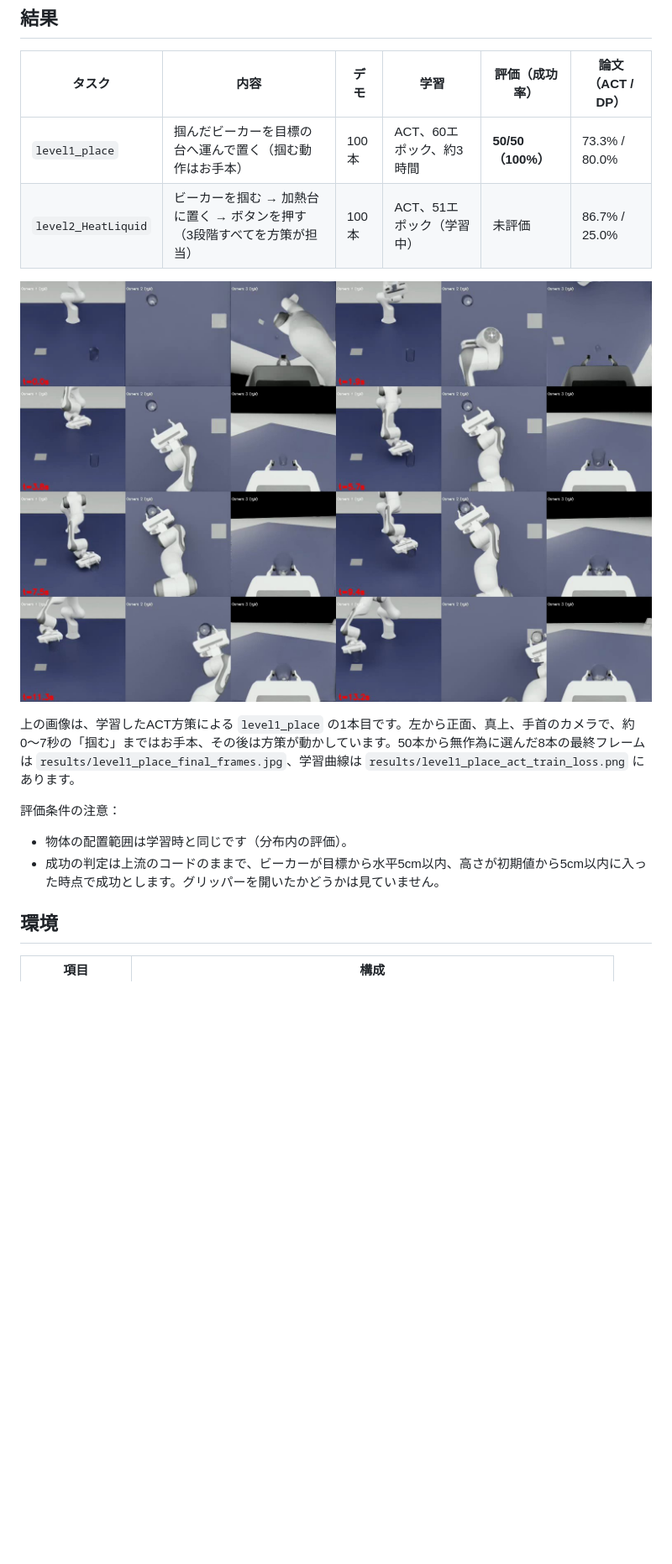
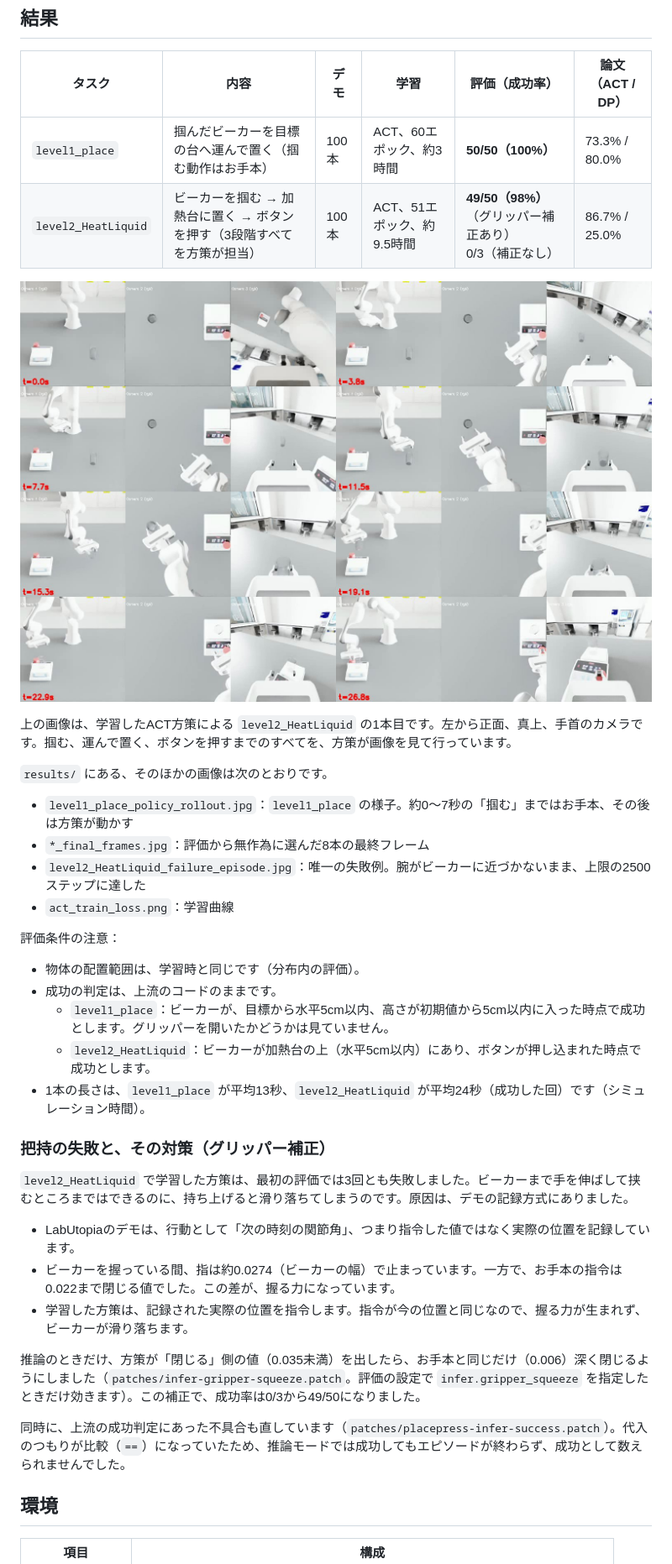
Before and after one commit to seematsu/pai-final-assignment, a Markdown page: README.md, the part around one of its changes. Shown at 84% size. Drawn GitHub-style; pictures changed too: results/level2_HeatLiquid_policy_rollout.jpg (added); blank space fills up the shorter version.

```diff
--- a/README.md
+++ b/README.md
@@ -10,15 +10,38 @@ Physical AI応用1講座の最終課題です。化学・生命科学の実験
 | タスク | 内容 | デモ | 学習 | 評価（成功率） | 論文（ACT / DP） |
 |---|---|---|---|---|---|
 | `level1_place` | 掴んだビーカーを目標の台へ運んで置く（掴む動作はお手本） | 100本 | ACT、60エポック、約3時間 | **50/50（100%）** | 73.3% / 80.0% |
-| `level2_HeatLiquid` | ビーカーを掴む → 加熱台に置く → ボタンを押す（3段階すべてを方策が担当） | 100本 | ACT、51エポック（学習中） | 未評価 | 86.7% / 25.0% |
+| `level2_HeatLiquid` | ビーカーを掴む → 加熱台に置く → ボタンを押す（3段階すべてを方策が担当） | 100本 | ACT、51エポック、約9.5時間 | **49/50（98%）**（グリッパー補正あり）<br>0/3（補正なし） | 86.7% / 25.0% |
 
-![学習した方策がビーカーを置く様子](results/level1_place_policy_rollout.jpg)
+![学習した方策が、ビーカーを加熱台に置いてボタンを押す様子](results/level2_HeatLiquid_policy_rollout.jpg)
 
-上の画像は、学習したACT方策による `level1_place` の1本目です。左から正面、真上、手首のカメラで、約0〜7秒の「掴む」まではお手本、その後は方策が動かしています。50本から無作為に選んだ8本の最終フレームは `results/level1_place_final_frames.jpg`、学習曲線は `results/level1_place_act_train_loss.png` にあります。
+上の画像は、学習したACT方策による `level2_HeatLiquid` の1本目です。左から正面、真上、手首のカメラです。掴む、運んで置く、ボタンを押すまでのすべてを、方策が画像を見て行っています。
+
+`results/` にある、そのほかの画像は次のとおりです。
+
+- `level1_place_policy_rollout.jpg`：`level1_place` の様子。約0〜7秒の「掴む」まではお手本、その後は方策が動かす
+- `*_final_frames.jpg`：評価から無作為に選んだ8本の最終フレーム
+- `level2_HeatLiquid_failure_episode.jpg`：唯一の失敗例。腕がビーカーに近づかないまま、上限の2500ステップに達した
+- `act_train_loss.png`：学習曲線
 
 評価条件の注意：
-- 物体の配置範囲は学習時と同じです（分布内の評価）。
-- 成功の判定は上流のコードのままで、ビーカーが目標から水平5cm以内、高さが初期値から5cm以内に入った時点で成功とします。グリッパーを開いたかどうかは見ていません。
+
+- 物体の配置範囲は、学習時と同じです（分布内の評価）。
+- 成功の判定は、上流のコードのままです。
+  - `level1_place`：ビーカーが、目標から水平5cm以内、高さが初期値から5cm以内に入った時点で成功とします。グリッパーを開いたかどうかは見ていません。
+  - `level2_HeatLiquid`：ビーカーが加熱台の上（水平5cm以内）にあり、ボタンが押し込まれた時点で成功とします。
+- 1本の長さは、`level1_place` が平均13秒、`level2_HeatLiquid` が平均24秒（成功した回）です（シミュレーション時間）。
+
+### 把持の失敗と、その対策（グリッパー補正）
+
+`level2_HeatLiquid` で学習した方策は、最初の評価では3回とも失敗しました。ビーカーまで手を伸ばして挟むところまではできるのに、持ち上げると滑り落ちてしまうのです。原因は、デモの記録方式にありました。
+
+- LabUtopiaのデモは、行動として「次の時刻の関節角」、つまり指令した値ではなく実際の位置を記録しています。
+- ビーカーを握っている間、指は約0.0274（ビーカーの幅）で止まっています。一方で、お手本の指令は0.022まで閉じる値でした。この差が、握る力になっています。
+- 学習した方策は、記録された実際の位置を指令します。指令が今の位置と同じなので、握る力が生まれず、ビーカーが滑り落ちます。
+
+推論のときだけ、方策が「閉じる」側の値（0.035未満）を出したら、お手本と同じだけ（0.006）深く閉じるようにしました（`patches/infer-gripper-squeeze.patch`。評価の設定で `infer.gripper_squeeze` を指定したときだけ効きます）。この補正で、成功率は0/3から49/50になりました。
+
+同時に、上流の成功判定にあった不具合も直しています（`patches/placepress-infer-success.patch`）。代入のつもりが比較（`==`）になっていたため、推論モードでは成功してもエピソードが終わらず、成功として数えられませんでした。
 
 ## 環境
 
```
Also changed, not shown: other parts of README.md (+3 -0 lines), docs/dgx-spark-notes.md (+27 -0 lines), results/act_train_loss.png (added), results/level1_place_act_train_loss.png (deleted), results/level2_HeatLiquid_failure_episode.jpg (added), results/level2_HeatLiquid_final_frames.jpg (added), 3 other files.
